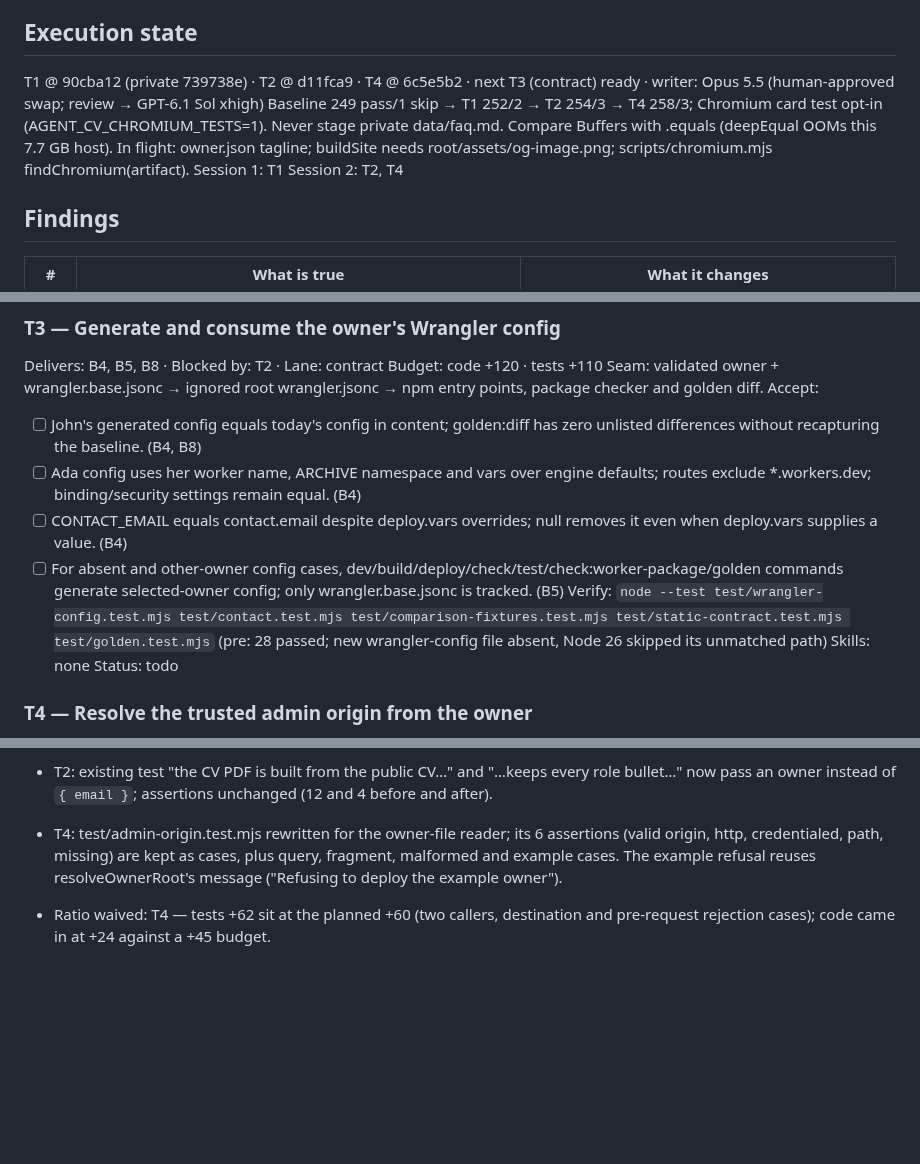
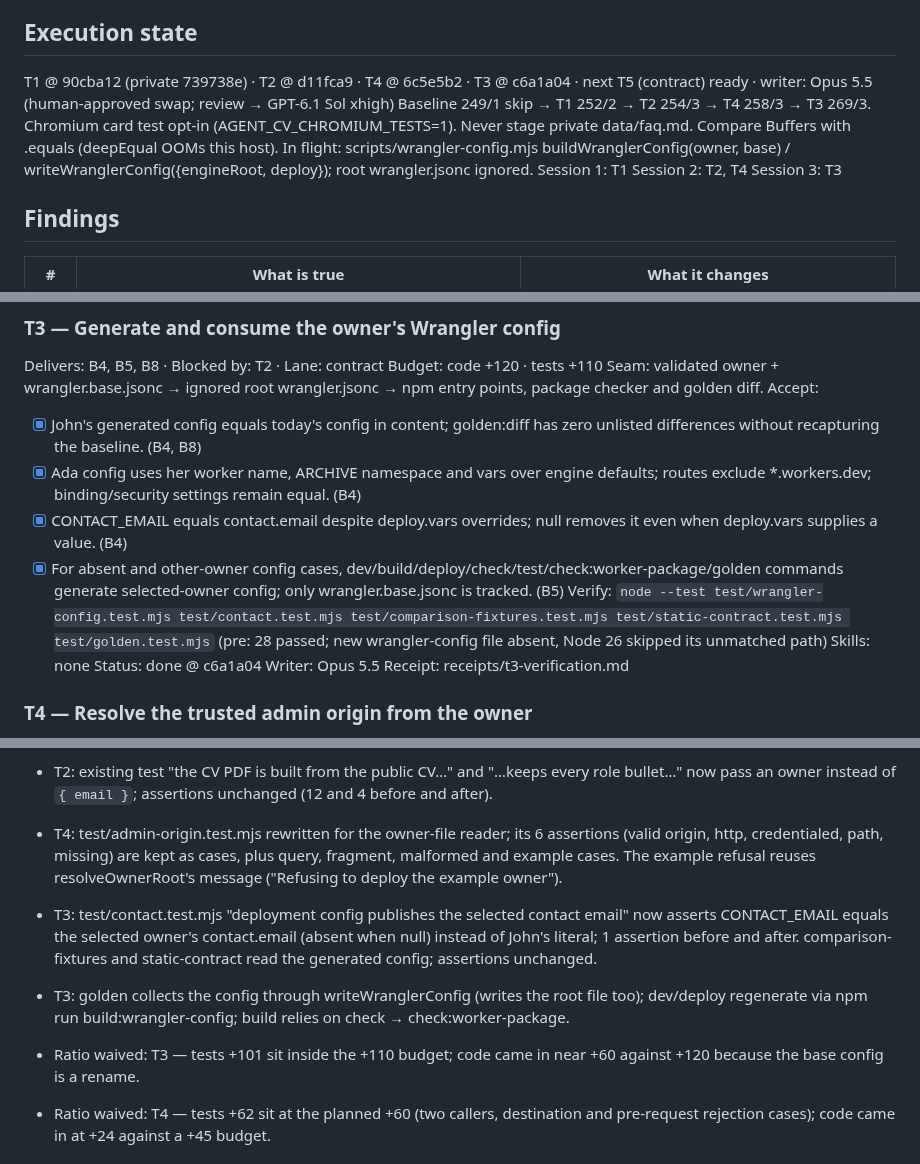
Before and after one commit to johnviklund/agent-cv, a Markdown page: .workflow/forkable-owner-artifacts/plan.md, 3 parts joined by grey strips. GitHub-like rendering; blank space fills up the shorter version.

Commit message:
workflow: forkable-owner-artifacts T3 done
Co-Authored-By: Claude Opus 5.5 <noreply@anthropic.com>

```diff
--- a/.workflow/forkable-owner-artifacts/plan.md
+++ b/.workflow/forkable-owner-artifacts/plan.md
@@ -9,11 +9,12 @@ Size: code 1833 · tests 2354 · ratio 1.28 · largest touched test/comparison-c
 Decisions: brief D1–D6 retained; John approved all five tickets on 2026-10-19. Public-code Opus 5.5 audit complete; findings verified by main session GPT-6 Astra.
 
 ## Execution state
-T1 @ 90cba12 (private 739738e) · T2 @ d11fca9 · T4 @ 6c5e5b2 · next T3 (contract) ready · writer: Opus 5.5 (human-approved swap; review → GPT-6.1 Sol xhigh)
-Baseline 249 pass/1 skip → T1 252/2 → T2 254/3 → T4 258/3; Chromium card test opt-in (AGENT_CV_CHROMIUM_TESTS=1). Never stage private data/faq.md. Compare Buffers with .equals (deepEqual OOMs this 7.7 GB host).
-In flight: owner.json tagline; buildSite needs root/assets/og-image.png; scripts/chromium.mjs findChromium(artifact).
+T1 @ 90cba12 (private 739738e) · T2 @ d11fca9 · T4 @ 6c5e5b2 · T3 @ c6a1a04 · next T5 (contract) ready · writer: Opus 5.5 (human-approved swap; review → GPT-6.1 Sol xhigh)
+Baseline 249/1 skip → T1 252/2 → T2 254/3 → T4 258/3 → T3 269/3. Chromium card test opt-in (AGENT_CV_CHROMIUM_TESTS=1). Never stage private data/faq.md. Compare Buffers with .equals (deepEqual OOMs this host).
+In flight: scripts/wrangler-config.mjs buildWranglerConfig(owner, base) / writeWranglerConfig({engineRoot, deploy}); root wrangler.jsonc ignored.
 Session 1: T1
 Session 2: T2, T4
+Session 3: T3
 
 ## Findings
 | # | What is true | What it changes |
@@ -70,13 +71,15 @@ Delivers: B4, B5, B8 · Blocked by: T2 · Lane: contract
 Budget: code +120 · tests +110
 Seam: validated owner + wrangler.base.jsonc → ignored root wrangler.jsonc → npm entry points, package checker and golden diff.
 Accept:
-- [ ] John's generated config equals today's config in content; golden:diff has zero unlisted differences without recapturing the baseline. (B4, B8)
-- [ ] Ada config uses her worker name, ARCHIVE namespace and vars over engine defaults; routes exclude *.workers.dev; binding/security settings remain equal. (B4)
-- [ ] CONTACT_EMAIL equals contact.email despite deploy.vars overrides; null removes it even when deploy.vars supplies a value. (B4)
-- [ ] For absent and other-owner config cases, dev/build/deploy/check/test/check:worker-package/golden commands generate selected-owner config; only wrangler.base.jsonc is tracked. (B5)
+- [x] John's generated config equals today's config in content; golden:diff has zero unlisted differences without recapturing the baseline. (B4, B8)
+- [x] Ada config uses her worker name, ARCHIVE namespace and vars over engine defaults; routes exclude *.workers.dev; binding/security settings remain equal. (B4)
+- [x] CONTACT_EMAIL equals contact.email despite deploy.vars overrides; null removes it even when deploy.vars supplies a value. (B4)
+- [x] For absent and other-owner config cases, dev/build/deploy/check/test/check:worker-package/golden commands generate selected-owner config; only wrangler.base.jsonc is tracked. (B5)
 Verify: `node --test test/wrangler-config.test.mjs test/contact.test.mjs test/comparison-fixtures.test.mjs test/static-contract.test.mjs test/golden.test.mjs` (pre: 28 passed; new wrangler-config file absent, Node 26 skipped its unmatched path)
 Skills: none
-Status: todo
+Status: done @ c6a1a04
+Writer: Opus 5.5
+Receipt: receipts/t3-verification.md
 
 ### T4 — Resolve the trusted admin origin from the owner
 Delivers: B6 · Blocked by: none · Lane: logic
@@ -114,6 +117,9 @@ Status: todo
 - T2: the PDF header keeps John's profile set (x, LinkedIn); a GitHub link is not printed, as before, so John's text stays identical.
 - T2: existing test "the CV PDF is built from the public CV…" and "…keeps every role bullet…" now pass an owner instead of `{ email }`; assertions unchanged (12 and 4 before and after).
 - T4: test/admin-origin.test.mjs rewritten for the owner-file reader; its 6 assertions (valid origin, http, credentialed, path, missing) are kept as cases, plus query, fragment, malformed and example cases. The example refusal reuses resolveOwnerRoot's message ("Refusing to deploy the example owner").
+- T3: test/contact.test.mjs "deployment config publishes the selected contact email" now asserts CONTACT_EMAIL equals the selected owner's contact.email (absent when null) instead of John's literal; 1 assertion before and after. comparison-fixtures and static-contract read the generated config; assertions unchanged.
+- T3: golden collects the config through writeWranglerConfig (writes the root file too); dev/deploy regenerate via npm run build:wrangler-config; build relies on check → check:worker-package.
+- Ratio waived: T3 — tests +101 sit inside the +110 budget; code came in near +60 against +120 because the base config is a rename.
 - Ratio waived: T4 — tests +62 sit at the planned +60 (two callers, destination and pre-request rejection cases); code came in at +24 against a +45 budget.
 
 ## Coverage
```
Also changed, not shown: 1 other file.
